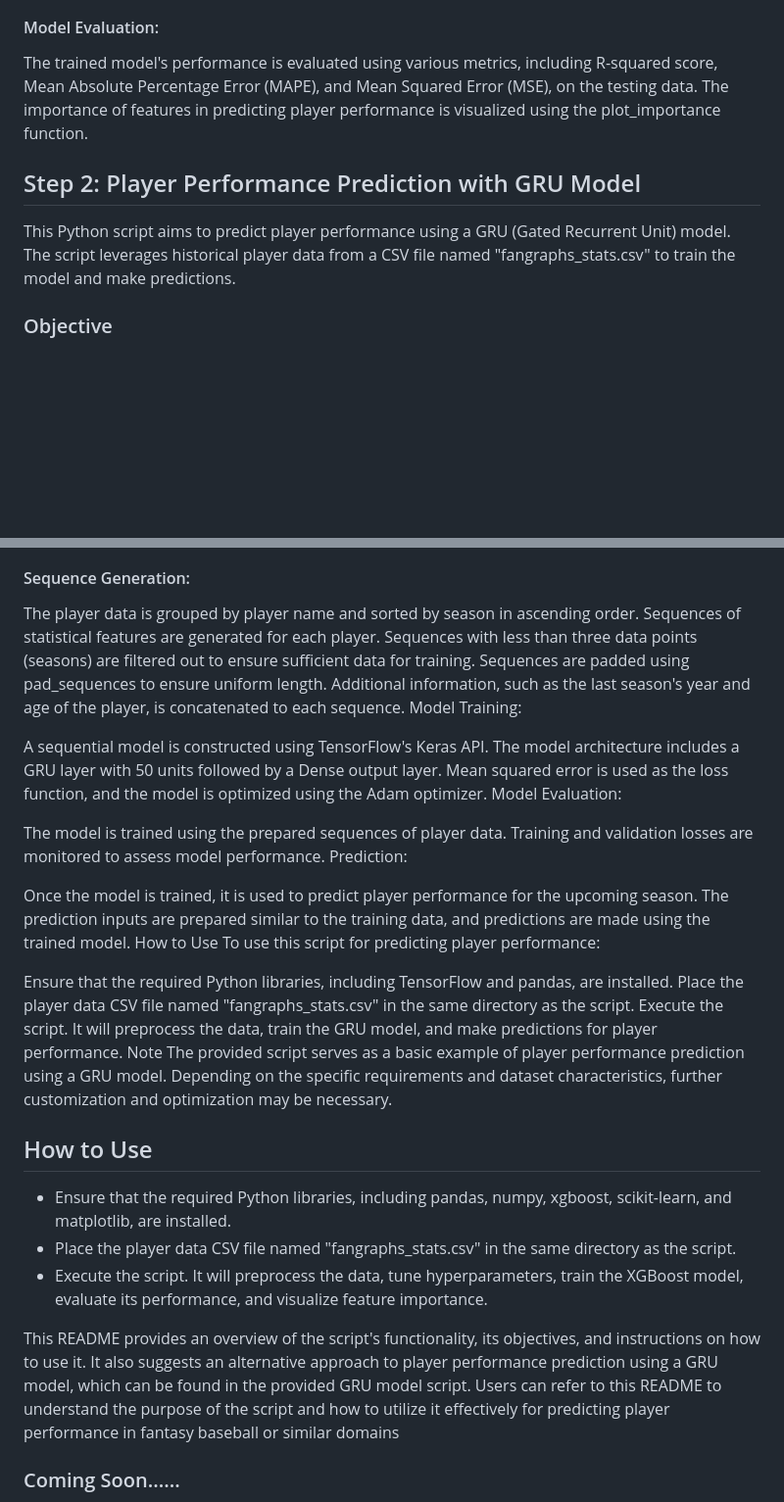
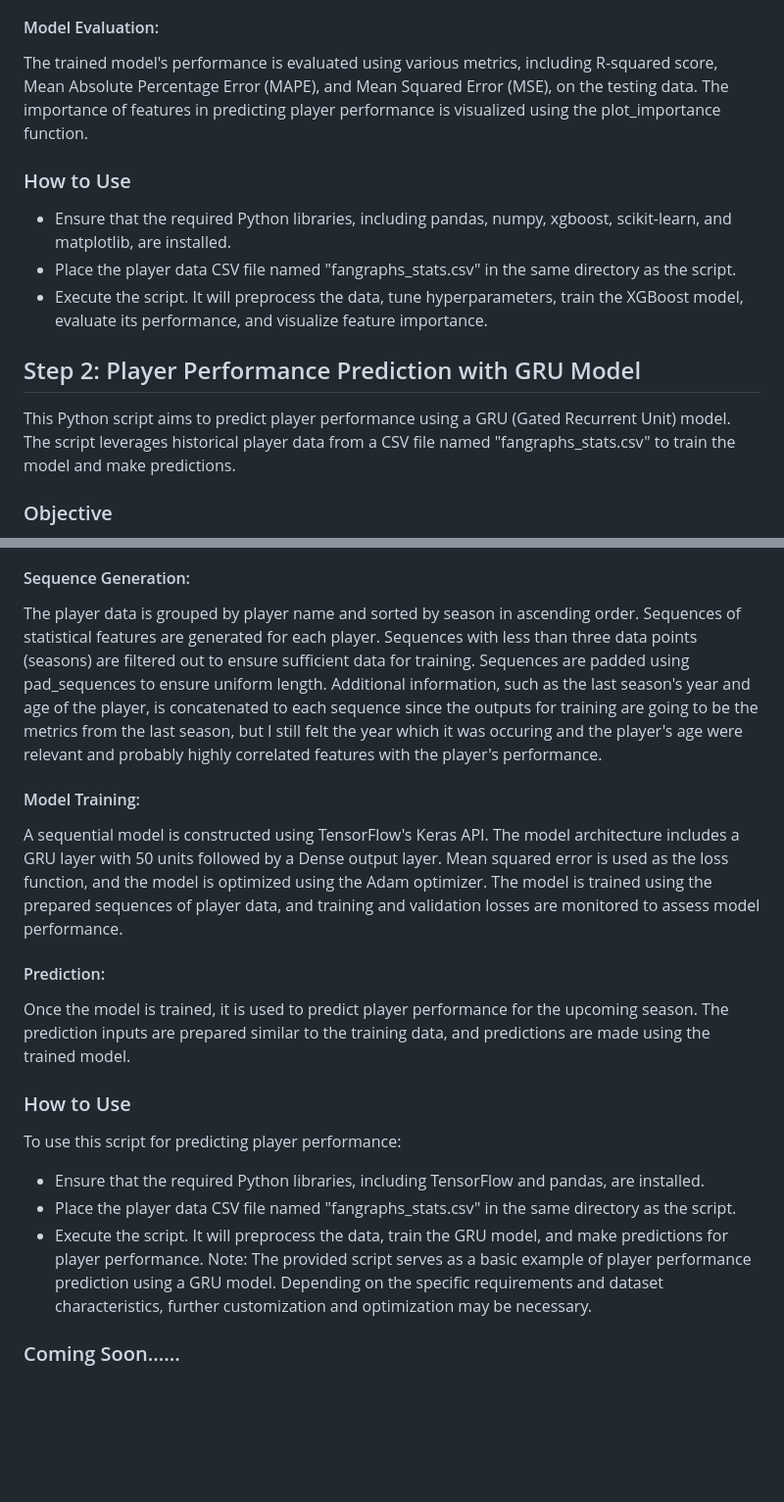
Before and after one commit to aflynn0213/FantasyPlayerEvaluation, a Markdown page: ProjectionSystem/README.md, 2 parts joined by grey strips. Shown at 98% size. Drawn GitHub-style; blank space fills up the shorter version.

```diff
--- a/ProjectionSystem/README.md
+++ b/ProjectionSystem/README.md
@@ -14,9 +14,13 @@ Hyperparameters of the XGBoost model are tuned using RandomizedSearchCV, which s
 #### Model Evaluation:
 The trained model's performance is evaluated using various metrics, including R-squared score, Mean Absolute Percentage Error (MAPE), and Mean Squared Error (MSE), on the testing data.  The importance of features in predicting player performance is visualized using the plot_importance function.
 
+### How to Use
+- Ensure that the required Python libraries, including pandas, numpy, xgboost, scikit-learn, and matplotlib, are installed.
+- Place the player data CSV file named "fangraphs_stats.csv" in the same directory as the script.
+- Execute the script. It will preprocess the data, tune hyperparameters, train the XGBoost model, evaluate its performance, and visualize feature importance.
+
 ## Step 2: Player Performance Prediction with GRU Model
 This Python script aims to predict player performance using a GRU (Gated Recurrent Unit) model. The script leverages historical player data from a CSV file named "fangraphs_stats.csv" to train the model and make predictions.
-
 ### Objective
 The primary goal of this script is to predict player performance based on various statistical features, such as walk percentage (BB%), strikeout percentage (K%), and barrel percentage (Barrel%), among others. The predictions are made for each player's performance in the upcoming season.
 
@@ -25,39 +29,22 @@ The primary goal of this script is to predict player performance based on variou
 The script reads player data from the CSV file and preprocesses it. The data includes player names, seasons, ages, and various statistical features. For now, and as a proof of concept, only a subset of the overall features to be used are incorporated such as BB%, K%, and Barrel% are selected for modeling player performance.
 
 #### Sequence Generation:
-The player data is grouped by player name and sorted by season in ascending order. Sequences of statistical features are generated for each player.
-Sequences with less than three data points (seasons) are filtered out to ensure sufficient data for training.
-Sequences are padded using pad_sequences to ensure uniform length.
-Additional information, such as the last season's year and age of the player, is concatenated to each sequence.
-Model Training:
+The player data is grouped by player name and sorted by season in ascending order. Sequences of statistical features are generated for each player.  Sequences with less than three data points (seasons) are filtered out to ensure sufficient data for training.  Sequences are padded using pad_sequences to ensure uniform length.  Additional information, such as the last season's year and age of the player, is concatenated to each sequence since the outputs for training are going to be the metrics from the last season, but I still felt the year which it was occuring and the player's age were relevant and probably highly correlated features with the player's performance.
 
-A sequential model is constructed using TensorFlow's Keras API.
-The model architecture includes a GRU layer with 50 units followed by a Dense output layer.
-Mean squared error is used as the loss function, and the model is optimized using the Adam optimizer.
-Model Evaluation:
+#### Model Training:
+A sequential model is constructed using TensorFlow's Keras API.  The model architecture includes a GRU layer with 50 units followed by a Dense output layer.  Mean squared error is used as the loss function, and the model is optimized using the Adam optimizer.  The model is trained using the prepared sequences of player data, and training and validation losses are monitored to assess model performance.
 
-The model is trained using the prepared sequences of player data.
-Training and validation losses are monitored to assess model performance.
-Prediction:
-
+#### Prediction:
 Once the model is trained, it is used to predict player performance for the upcoming season.
 The prediction inputs are prepared similar to the training data, and predictions are made using the trained model.
-How to Use
+
+### How to Use
 To use this script for predicting player performance:
-
-Ensure that the required Python libraries, including TensorFlow and pandas, are installed.
-Place the player data CSV file named "fangraphs_stats.csv" in the same directory as the script.
-Execute the script. It will preprocess the data, train the GRU model, and make predictions for player performance.
-Note
+- Ensure that the required Python libraries, including TensorFlow and pandas, are installed.
+- Place the player data CSV file named "fangraphs_stats.csv" in the same directory as the script.
+- Execute the script. It will preprocess the data, train the GRU model, and make predictions for player performance.
+Note:
 The provided script serves as a basic example of player performance prediction using a GRU model. Depending on the specific requirements and dataset characteristics, further customization and optimization may be necessary.
-
-## How to Use
-- Ensure that the required Python libraries, including pandas, numpy, xgboost, scikit-learn, and matplotlib, are installed.
-- Place the player data CSV file named "fangraphs_stats.csv" in the same directory as the script.
-- Execute the script. It will preprocess the data, tune hyperparameters, train the XGBoost model, evaluate its performance, and visualize feature importance.
-
-This README provides an overview of the script's functionality, its objectives, and instructions on how to use it. It also suggests an alternative approach to player performance prediction using a GRU model, which can be found in the provided GRU model script. Users can refer to this README to understand the purpose of the script and how to utilize it effectively for predicting player performance in fantasy baseball or similar domains
-
 
 ### Coming Soon......
 The next steps would include leveraging the predicted underlying features for the next season found in step 2 with some known probability of error, and then leveraging these as inputs (along with associated confidence probabilities) into the trained model from step 1 to ultimately create a system given players' performances from prior years in regards to underlying (controllable) metrics such as plate discipline, batted ball data, statcast data, K%, and BB% to predict wOBA (accepted as the best non-park and non-league adjusted indicator of overall offensive performance) for an upcoming season for any given player.
```
